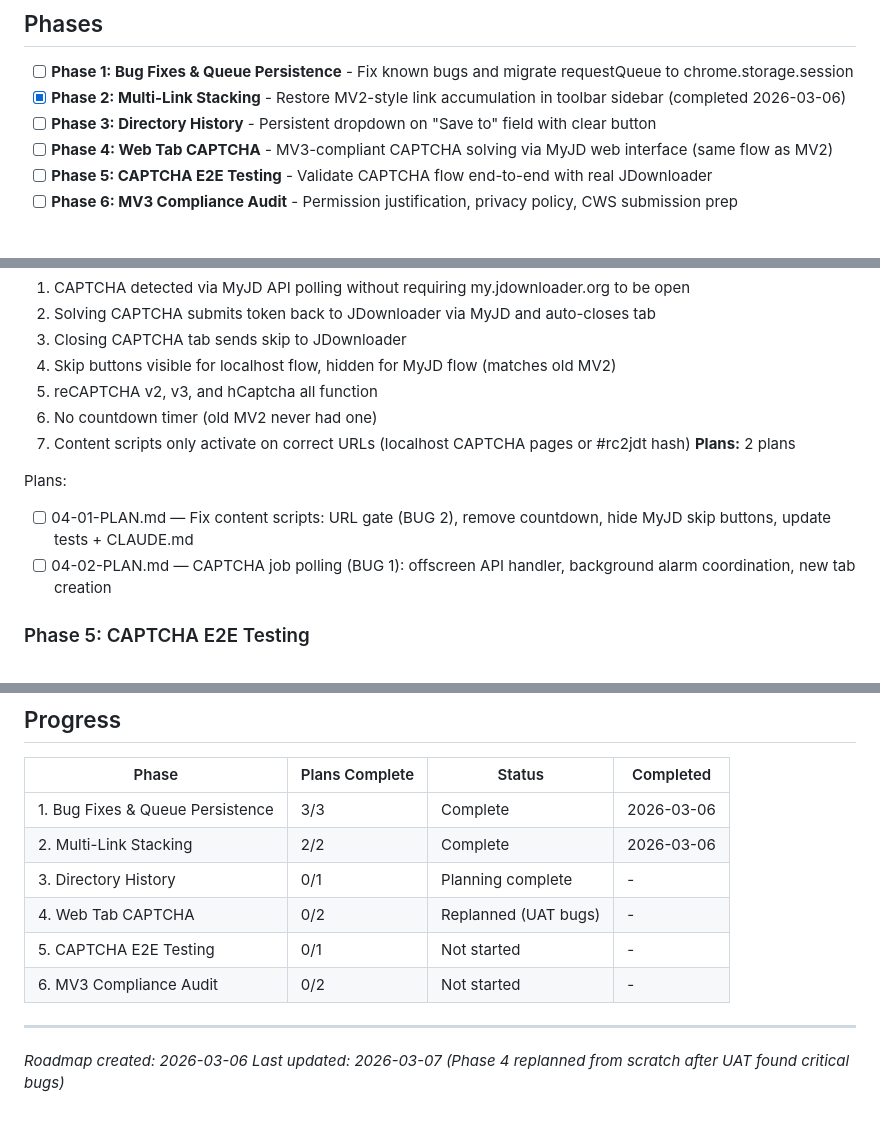
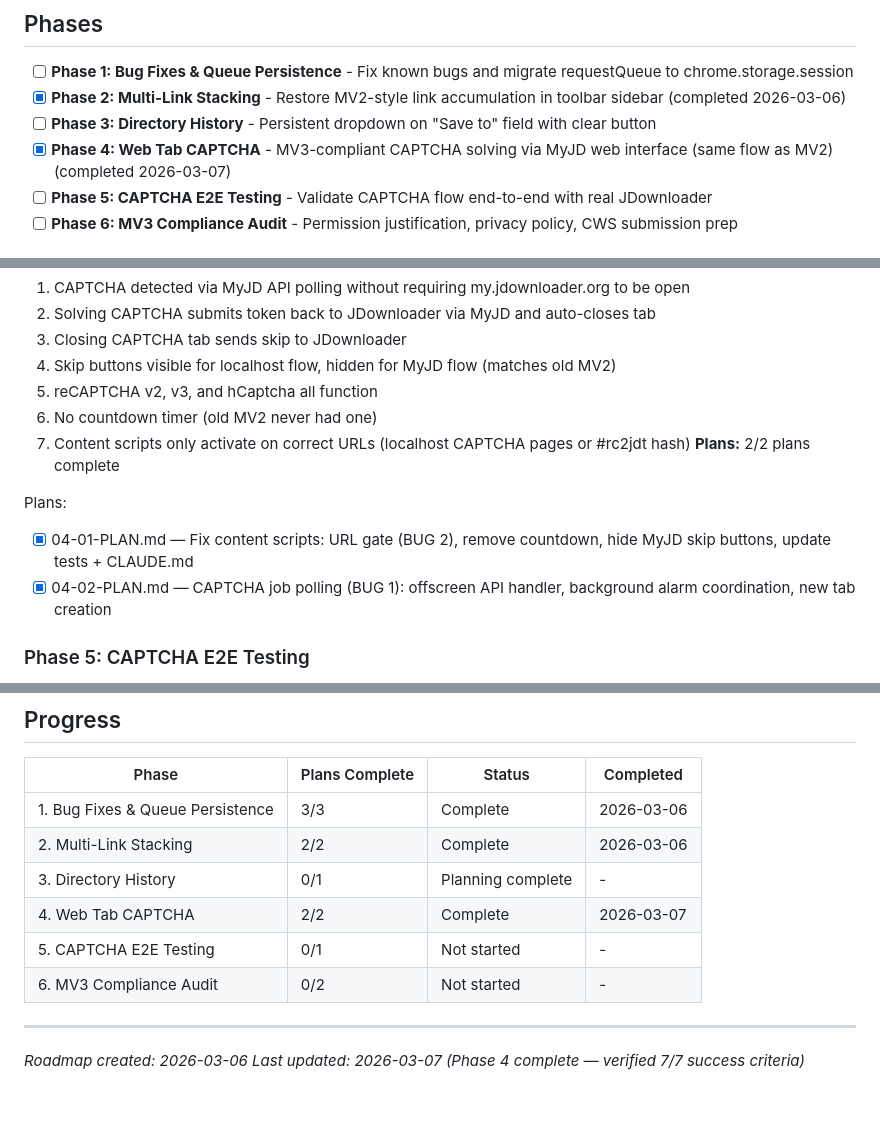
Before and after one commit to magnetgrouplabs/myjdownloader-extension-mv3, a Markdown page: .planning/ROADMAP.md, 3 parts joined by grey strips. Drawn GitHub-style.

Commit message:
docs(phase-04): mark phase complete — 7/7 success criteria verified

```diff
--- a/.planning/ROADMAP.md
+++ b/.planning/ROADMAP.md
@@ -9,7 +9,7 @@ This milestone takes the mostly-complete MV3 conversion and makes it release-rea
 - [ ] **Phase 1: Bug Fixes & Queue Persistence** - Fix known bugs and migrate requestQueue to chrome.storage.session
 - [x] **Phase 2: Multi-Link Stacking** - Restore MV2-style link accumulation in toolbar sidebar (completed 2026-03-06)
 - [ ] **Phase 3: Directory History** - Persistent dropdown on "Save to" field with clear button
-- [ ] **Phase 4: Web Tab CAPTCHA** - MV3-compliant CAPTCHA solving via MyJD web interface (same flow as MV2)
+- [x] **Phase 4: Web Tab CAPTCHA** - MV3-compliant CAPTCHA solving via MyJD web interface (same flow as MV2) (completed 2026-03-07)
 - [ ] **Phase 5: CAPTCHA E2E Testing** - Validate CAPTCHA flow end-to-end with real JDownloader
 - [ ] **Phase 6: MV3 Compliance Audit** - Permission justification, privacy policy, CWS submission prep
 
@@ -73,11 +73,11 @@ Plans:
   5. reCAPTCHA v2, v3, and hCaptcha all function
   6. No countdown timer (old MV2 never had one)
   7. Content scripts only activate on correct URLs (localhost CAPTCHA pages or #rc2jdt hash)
-**Plans:** 2 plans
+**Plans:** 2/2 plans complete
 
 Plans:
-- [ ] 04-01-PLAN.md — Fix content scripts: URL gate (BUG 2), remove countdown, hide MyJD skip buttons, update tests + CLAUDE.md
-- [ ] 04-02-PLAN.md — CAPTCHA job polling (BUG 1): offscreen API handler, background alarm coordination, new tab creation
+- [x] 04-01-PLAN.md — Fix content scripts: URL gate (BUG 2), remove countdown, hide MyJD skip buttons, update tests + CLAUDE.md
+- [x] 04-02-PLAN.md — CAPTCHA job polling (BUG 1): offscreen API handler, background alarm coordination, new tab creation
 
 ### Phase 5: CAPTCHA E2E Testing
 **Goal**: Validated confidence that both CAPTCHA flows work end-to-end with a real JDownloader instance
@@ -115,10 +115,10 @@ Plans:
 | 1. Bug Fixes & Queue Persistence | 3/3 | Complete | 2026-03-06 |
 | 2. Multi-Link Stacking | 2/2 | Complete   | 2026-03-06 |
 | 3. Directory History | 0/1 | Planning complete | - |
-| 4. Web Tab CAPTCHA | 0/2 | Replanned (UAT bugs) | - |
+| 4. Web Tab CAPTCHA | 2/2 | Complete | 2026-03-07 |
 | 5. CAPTCHA E2E Testing | 0/1 | Not started | - |
 | 6. MV3 Compliance Audit | 0/2 | Not started | - |
 
 ---
 *Roadmap created: 2026-03-06*
-*Last updated: 2026-03-07 (Phase 4 replanned from scratch after UAT found critical bugs)*
+*Last updated: 2026-03-07 (Phase 4 complete — verified 7/7 success criteria)*
```
Also changed, not shown: .planning/STATE.md (+3 -4 lines).
